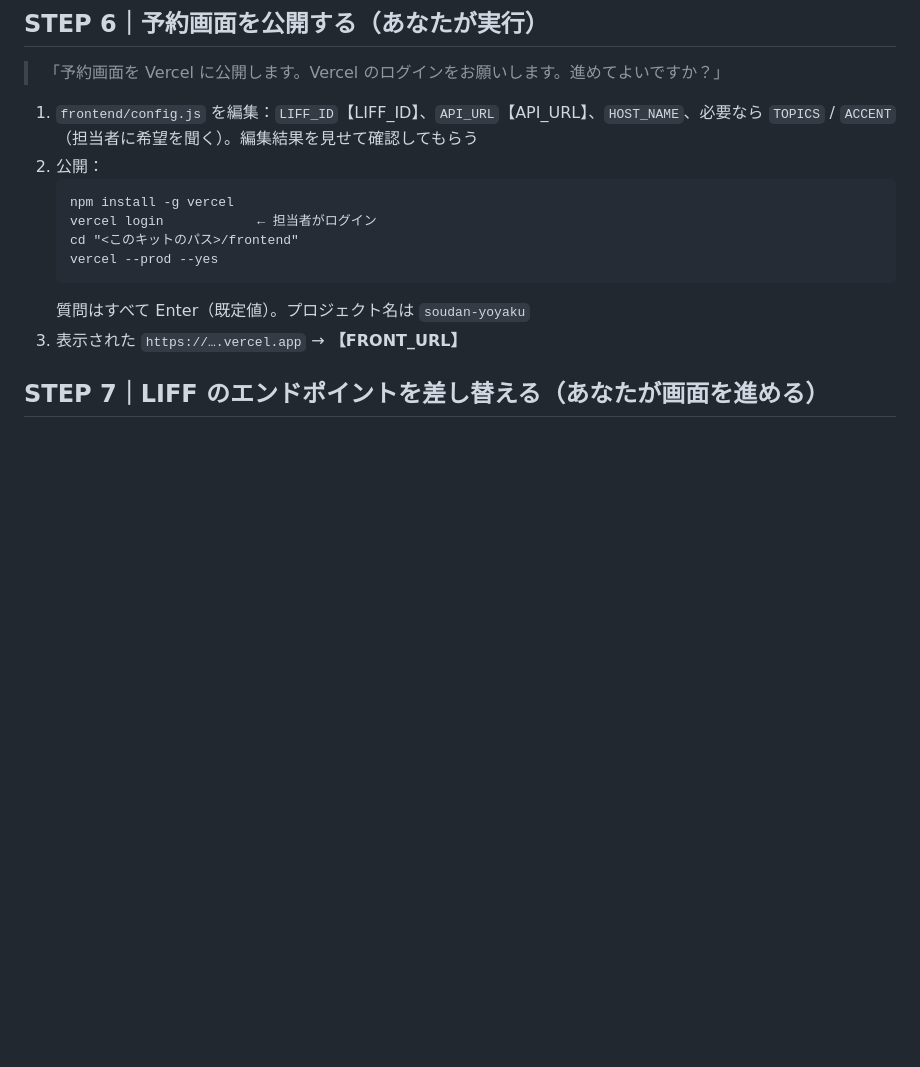
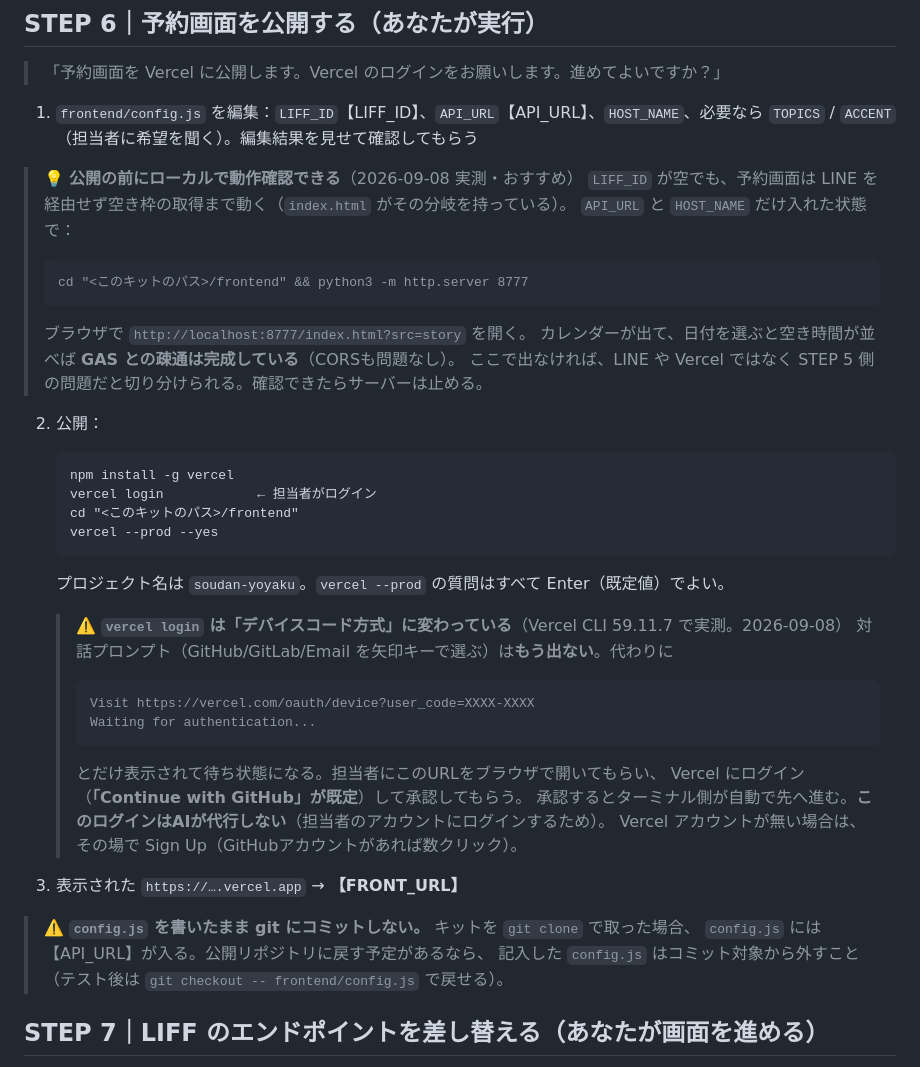
Before and after one commit to ryoya9595/my-ai-news, a Markdown page: soudan-yoyaku/導入手順_ClaudeCodeに読ませる.md, the part around the change. Rendered like a GitHub page; blank space fills up the shorter version.

Commit message:
導入テストで判明した実画面との差異を反映：vercel login のデバイスコード方式化と、公開前のローカル動作確認手順
- STEP6: Vercel CLI 59.11.7 で `vercel login` が対話選択からデバイスコード方式に変更。
  `Visit https://vercel.com/oauth/device?user_code=XXXX-XXXX` と出て待機するだけで、
  手順書の「質問はすべて Enter」は当てはまらない。担当者がブラウザで承認する旨を明記
- STEP6: 公開前に `python3 -m http.server` でフロントをローカル起動して疎通確認する手順を追加。
  LIFF_ID が空でも空き枠取得まで動くため、GAS 側の問題か LINE/Vercel 側の問題かを切り分けられる
  （実測：カレンダー描画・空き枠取得・CORS すべて問題なし）
- STEP6: 記入済み config.js を公開リポジトリにコミットしない注意を追加
- 事前準備STEP4: Vercel ログイン画面の実際の選択肢6種と、デバイスコード承認は本人操作である旨を追記

Co-Authored-By: Claude Opus 5 <noreply@anthropic.com>

````diff
--- a/soudan-yoyaku/導入手順_ClaudeCodeに読ませる.md
+++ b/soudan-yoyaku/導入手順_ClaudeCodeに読ませる.md
@@ -246,6 +246,17 @@ curl -sL "【API_URL】?action=slots&from=<今日>&to=<7日後>"
 > 「予約画面を Vercel に公開します。Vercel のログインをお願いします。進めてよいですか？」
 
 1. `frontend/config.js` を編集：`LIFF_ID`【LIFF_ID】、`API_URL`【API_URL】、`HOST_NAME`、必要なら `TOPICS` / `ACCENT`（担当者に希望を聞く）。編集結果を見せて確認してもらう
+
+> 💡 **公開の前にローカルで動作確認できる**（2026-09-08 実測・おすすめ）
+> `LIFF_ID` が空でも、予約画面は LINE を経由せず空き枠の取得まで動く（`index.html` がその分岐を持っている）。
+> `API_URL` と `HOST_NAME` だけ入れた状態で：
+> ```
+> cd "<このキットのパス>/frontend" && python3 -m http.server 8777
+> ```
+> ブラウザで `http://localhost:8777/index.html?src=story` を開く。
+> カレンダーが出て、日付を選ぶと空き時間が並べば **GAS との疎通は完成している**（CORSも問題なし）。
+> ここで出なければ、LINE や Vercel ではなく STEP 5 側の問題だと切り分けられる。確認できたらサーバーは止める。
+
 2. 公開：
    ```
    npm install -g vercel
@@ -253,8 +264,24 @@ curl -sL "【API_URL】?action=slots&from=<今日>&to=<7日後>"
    cd "<このキットのパス>/frontend"
    vercel --prod --yes
    ```
-   質問はすべて Enter（既定値）。プロジェクト名は `soudan-yoyaku`
+   プロジェクト名は `soudan-yoyaku`。`vercel --prod` の質問はすべて Enter（既定値）でよい。
+
+   > ⚠️ **`vercel login` は「デバイスコード方式」に変わっている**（Vercel CLI 59.11.7 で実測。2026-09-08）
+   > 対話プロンプト（GitHub/GitLab/Email を矢印キーで選ぶ）は**もう出ない**。代わりに
+   > ```
+   > Visit https://vercel.com/oauth/device?user_code=XXXX-XXXX
+   > Waiting for authentication...
+   > ```
+   > とだけ表示されて待ち状態になる。担当者にこのURLをブラウザで開いてもらい、
+   > Vercel にログイン（**「Continue with GitHub」が既定**）して承認してもらう。
+   > 承認するとターミナル側が自動で先へ進む。**このログインはAIが代行しない**（担当者のアカウントにログインするため）。
+   > Vercel アカウントが無い場合は、その場で Sign Up（GitHubアカウントがあれば数クリック）。
+
 3. 表示された `https://….vercel.app` → **【FRONT_URL】**
+
+> ⚠️ **`config.js` を書いたまま git にコミットしない。** キットを `git clone` で取った場合、
+> `config.js` には【API_URL】が入る。公開リポジトリに戻す予定があるなら、
+> 記入した `config.js` はコミット対象から外すこと（テスト後は `git checkout -- frontend/config.js` で戻せる）。
 
 ## STEP 7｜LIFF のエンドポイントを差し替える（あなたが画面を進める）
 
````
Also changed, not shown: soudan-yoyaku/事前準備ガイド.md (+4 -0 lines).
